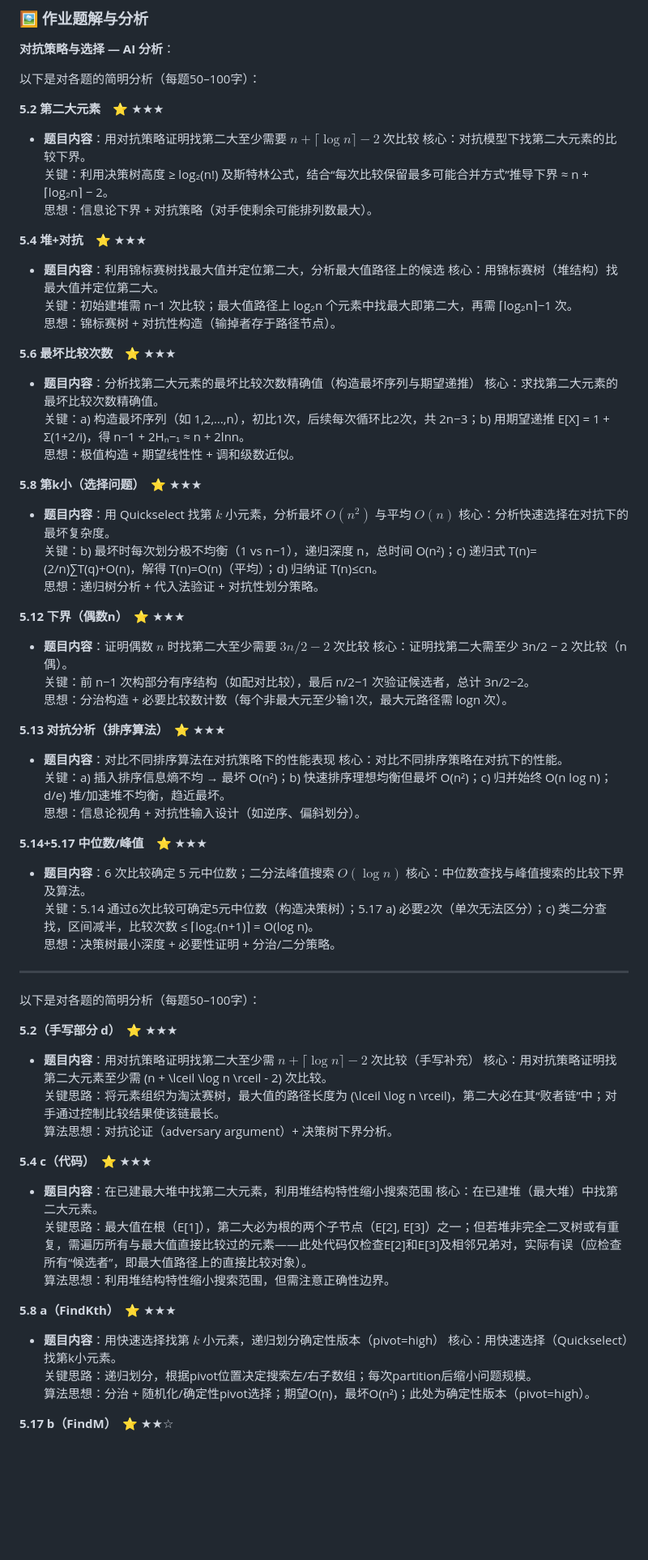
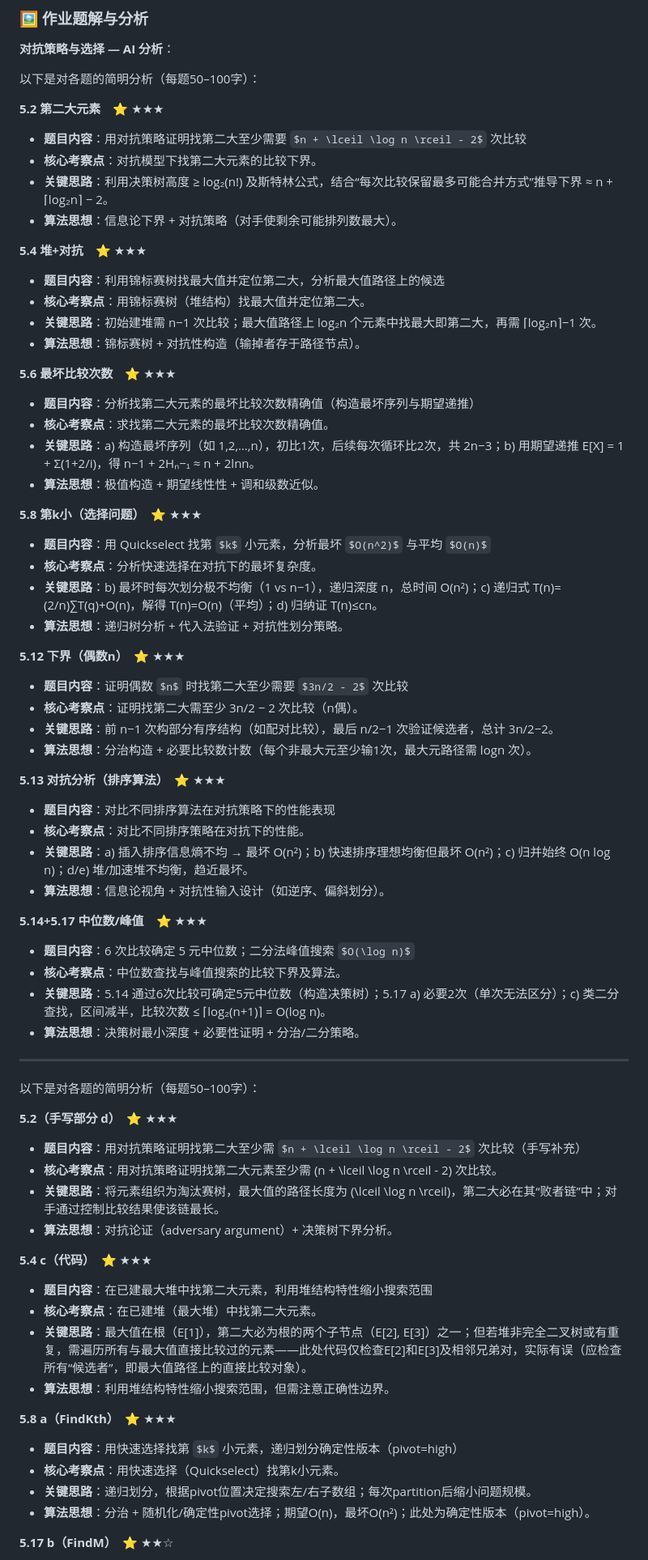
Before and after one commit to bxttttt/gaoji-suanfa-review, a Markdown page: 高级算法期末复习资料.md, the part around one of its changes. Shown at 81% size. Drawn GitHub-style; some formulas as TeX source; blank space fills up the shorter version.

```diff
--- a/高级算法期末复习资料.md
+++ b/高级算法期末复习资料.md
@@ -724,45 +737,45 @@ $$A(n) = (n-1) + \frac{2}{n}\sum_{i=1}^{n-1} A(i)$$
 
 **5.2 第二大元素**　⭐ ★★★
 - **题目内容**：用对抗策略证明找第二大至少需要 $n + \lceil \log n \rceil - 2$ 次比较
-核心：对抗模型下找第二大元素的比较下界。
-关键：利用决策树高度 ≥ log₂(n!) 及斯特林公式，结合“每次比较保留最多可能合并方式”推导下界 ≈ n + ⌈log₂n⌉ − 2。
-思想：信息论下界 + 对抗策略（对手使剩余可能排列数最大）。
+- **核心考察点**：对抗模型下找第二大元素的比较下界。
+- **关键思路**：利用决策树高度 ≥ log₂(n!) 及斯特林公式，结合“每次比较保留最多可能合并方式”推导下界 ≈ n + ⌈log₂n⌉ − 2。
+- **算法思想**：信息论下界 + 对抗策略（对手使剩余可能排列数最大）。
 
 **5.4 堆+对抗**　⭐ ★★★
 - **题目内容**：利用锦标赛树找最大值并定位第二大，分析最大值路径上的候选
-核心：用锦标赛树（堆结构）找最大值并定位第二大。
-关键：初始建堆需 n−1 次比较；最大值路径上 log₂n 个元素中找最大即第二大，再需 ⌈log₂n⌉−1 次。
-思想：锦标赛树 + 对抗性构造（输掉者存于路径节点）。
+- **核心考察点**：用锦标赛树（堆结构）找最大值并定位第二大。
+- **关键思路**：初始建堆需 n−1 次比较；最大值路径上 log₂n 个元素中找最大即第二大，再需 ⌈log₂n⌉−1 次。
+- **算法思想**：锦标赛树 + 对抗性构造（输掉者存于路径节点）。
 
 **5.6 最坏比较次数**　⭐ ★★★
 - **题目内容**：分析找第二大元素的最坏比较次数精确值（构造最坏序列与期望递推）
-核心：求找第二大元素的最坏比较次数精确值。
-关键：a) 构造最坏序列（如 1,2,…,n），初比1次，后续每次循环比2次，共 2n−3；b) 用期望递推 E[X] = 1 + Σ(1+2/i)，得 n−1 + 2Hₙ−₁ ≈ n + 2lnn。
-思想：极值构造 + 期望线性性 + 调和级数近似。
+- **核心考察点**：求找第二大元素的最坏比较次数精确值。
+- **关键思路**：a) 构造最坏序列（如 1,2,…,n），初比1次，后续每次循环比2次，共 2n−3；b) 用期望递推 E[X] = 1 + Σ(1+2/i)，得 n−1 + 2Hₙ−₁ ≈ n + 2lnn。
+- **算法思想**：极值构造 + 期望线性性 + 调和级数近似。
 
 **5.8 第k小（选择问题）**　⭐ ★★★
 - **题目内容**：用 Quickselect 找第 $k$ 小元素，分析最坏 $O(n^2)$ 与平均 $O(n)$
-核心：分析快速选择在对抗下的最坏复杂度。
-关键：b) 最坏时每次划分极不均衡（1 vs n−1），递归深度 n，总时间 O(n²)；c) 递归式 T(n)= (2/n)∑T(q)+O(n)，解得 T(n)=O(n)（平均）；d) 归纳证 T(n)≤cn。
-思想：递归树分析 + 代入法验证 + 对抗性划分策略。
+- **核心考察点**：分析快速选择在对抗下的最坏复杂度。
+- **关键思路**：b) 最坏时每次划分极不均衡（1 vs n−1），递归深度 n，总时间 O(n²)；c) 递归式 T(n)= (2/n)∑T(q)+O(n)，解得 T(n)=O(n)（平均）；d) 归纳证 T(n)≤cn。
+- **算法思想**：递归树分析 + 代入法验证 + 对抗性划分策略。
 
 **5.12 下界（偶数n）**　⭐ ★★★
 - **题目内容**：证明偶数 $n$ 时找第二大至少需要 $3n/2 - 2$ 次比较
-核心：证明找第二大需至少 3n/2 − 2 次比较（n偶）。
-关键：前 n−1 次构部分有序结构（如配对比较），最后 n/2−1 次验证候选者，总计 3n/2−2。
-思想：分治构造 + 必要比较数计数（每个非最大元至少输1次，最大元路径需 logn 次）。
+- **核心考察点**：证明找第二大需至少 3n/2 − 2 次比较（n偶）。
+- **关键思路**：前 n−1 次构部分有序结构（如配对比较），最后 n/2−1 次验证候选者，总计 3n/2−2。
+- **算法思想**：分治构造 + 必要比较数计数（每个非最大元至少输1次，最大元路径需 logn 次）。
 
 **5.13 对抗分析（排序算法）**　⭐ ★★★
 - **题目内容**：对比不同排序算法在对抗策略下的性能表现
-核心：对比不同排序策略在对抗下的性能。
-关键：a) 插入排序信息熵不均 → 最坏 O(n²)；b) 快速排序理想均衡但最坏 O(n²)；c) 归并始终 O(n log n)；d/e) 堆/加速堆不均衡，趋近最坏。
-思想：信息论视角 + 对抗性输入设计（如逆序、偏斜划分）。
+- **核心考察点**：对比不同排序策略在对抗下的性能。
+- **关键思路**：a) 插入排序信息熵不均 → 最坏 O(n²)；b) 快速排序理想均衡但最坏 O(n²)；c) 归并始终 O(n log n)；d/e) 堆/加速堆不均衡，趋近最坏。
+- **算法思想**：信息论视角 + 对抗性输入设计（如逆序、偏斜划分）。
 
 **5.14+5.17 中位数/峰值**　⭐ ★★★
 - **题目内容**：6 次比较确定 5 元中位数；二分法峰值搜索 $O(\log n)$
-核心：中位数查找与峰值搜索的比较下界及算法。
-关键：5.14 通过6次比较可确定5元中位数（构造决策树）；5.17 a) 必要2次（单次无法区分）；c) 类二分查找，区间减半，比较次数 ≤ ⌈log₂(n+1)⌉ = O(log n)。
-思想：决策树最小深度 + 必要性证明 + 分治/二分策略。
+- **核心考察点**：中位数查找与峰值搜索的比较下界及算法。
+- **关键思路**：5.14 通过6次比较可确定5元中位数（构造决策树）；5.17 a) 必要2次（单次无法区分）；c) 类二分查找，区间减半，比较次数 ≤ ⌈log₂(n+1)⌉ = O(log n)。
+- **算法思想**：决策树最小深度 + 必要性证明 + 分治/二分策略。
 
 ---
 
@@ -770,21 +783,21 @@ $$A(n) = (n-1) + \frac{2}{n}\sum_{i=1}^{n-1} A(i)$$
 
 **5.2（手写部分 d）**　⭐ ★★★
 - **题目内容**：用对抗策略证明找第二大至少需 $n + \lceil \log n \rceil - 2$ 次比较（手写补充）
-核心：用对抗策略证明找第二大元素至少需 \(n + \lceil \log n \rceil - 2\) 次比较。
-关键思路：将元素组织为淘汰赛树，最大值的路径长度为 \(\lceil \log n \rceil\)，第二大必在其“败者链”中；对手通过控制比较结果使该链最长。
-算法思想：对抗论证（adversary argument）+ 决策树下界分析。
+- **核心考察点**：用对抗策略证明找第二大元素至少需 \(n + \lceil \log n \rceil - 2\) 次比较。
+- **关键思路**：将元素组织为淘汰赛树，最大值的路径长度为 \(\lceil \log n \rceil\)，第二大必在其“败者链”中；对手通过控制比较结果使该链最长。
+- **算法思想**：对抗论证（adversary argument）+ 决策树下界分析。
 
 **5.4 c（代码）**　⭐ ★★★
 - **题目内容**：在已建最大堆中找第二大元素，利用堆结构特性缩小搜索范围
-核心：在已建堆（最大堆）中找第二大元素。
-关键思路：最大值在根（E[1]），第二大必为根的两个子节点（E[2], E[3]）之一；但若堆非完全二叉树或有重复，需遍历所有与最大值直接比较过的元素——此处代码仅检查E[2]和E[3]及相邻兄弟对，实际有误（应检查所有“候选者”，即最大值路径上的直接比较对象）。
-算法思想：利用堆结构特性缩小搜索范围，但需注意正确性边界。
+- **核心考察点**：在已建堆（最大堆）中找第二大元素。
+- **关键思路**：最大值在根（E[1]），第二大必为根的两个子节点（E[2], E[3]）之一；但若堆非完全二叉树或有重复，需遍历所有与最大值直接比较过的元素——此处代码仅检查E[2]和E[3]及相邻兄弟对，实际有误（应检查所有“候选者”，即最大值路径上的直接比较对象）。
+- **算法思想**：利用堆结构特性缩小搜索范围，但需注意正确性边界。
 
 **5.8 a（FindKth）**　⭐ ★★★
 - **题目内容**：用快速选择找第 $k$ 小元素，递归划分确定性版本（pivot=high）
-核心：用快速选择（Quickselect）找第k小元素。
-关键思路：递归划分，根据pivot位置决定搜索左/右子数组；每次partition后缩小问题规模。
-算法思想：分治 + 随机化/确定性pivot选择；期望O(n)，最坏O(n²)；此处为确定性版本（pivot=high）。
+- **核心考察点**：用快速选择（Quickselect）找第k小元素。
+- **关键思路**：递归划分，根据pivot位置决定搜索左/右子数组；每次partition后缩小问题规模。
+- **算法思想**：分治 + 随机化/确定性pivot选择；期望O(n)，最坏O(n²)；此处为确定性版本（pivot=high）。
 
 **5.17 b（FindM）**　⭐ ★★☆
 - **题目内容**：二分法找峰值元素 $E[i] \geq E[i-1]$ 且 $E[i] \geq E[i+1]$，$O(\log n)$
```
Also changed, not shown: other parts of 高级算法期末复习资料.md (+126 -101 lines).
